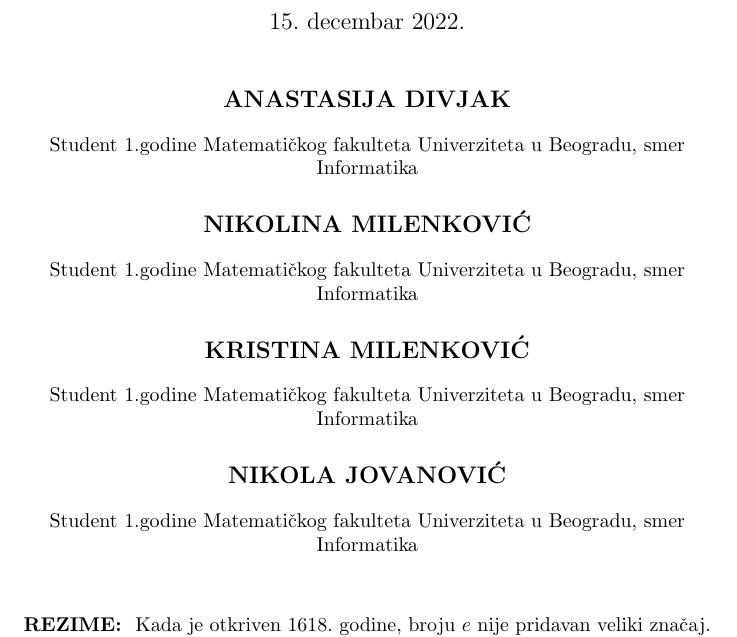
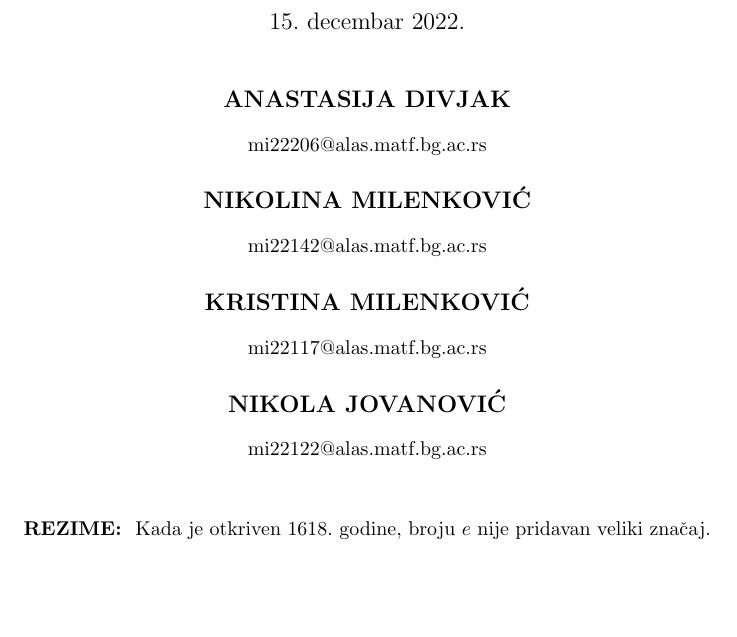
Before and after one commit to dzonimatf03/23_TNP2022, a LaTeX document (23_DivjakMilenkovicMilenkovicJovanovic.tex): part of page 1 of 10, cut so that both start at the same text, the shorter picture padded with empty space. Compiled offline with pdfLaTeX.

Commit message:
Update 23_DivjakMilenkovicMilenkovicJovanovic.tex

```diff
--- a/23_DivjakMilenkovicMilenkovicJovanovic.tex
+++ b/23_DivjakMilenkovicMilenkovicJovanovic.tex
@@ -24,20 +24,20 @@
 
 \section*{\large{ANASTASIJA DIVJAK}}
 
-\paragraph{\normalfont{Student 1.godine Matematičkog fakulteta Univerziteta u Beogradu, smer Informatika}}
+\paragraph{\normalfont{mi22206@alas.matf.bg.ac.rs}}
 
 \section*{\large{NIKOLINA MILENKOVIĆ}}
 
-\paragraph{\normalfont Student 1.godine Matematičkog fakulteta Univerziteta u Beogradu, smer Informatika}
+\paragraph{\normalfont mi22142@alas.matf.bg.ac.rs}
 
 \section*{\large{KRISTINA MILENKOVIĆ}}
 
-\paragraph{\normalfont Student 1.godine Matematičkog fakulteta Univerziteta u Beogradu, smer Informatika}
+\paragraph{\normalfont mi22117@alas.matf.bg.ac.rs}
 
 \section*{\large{NIKOLA JOVANOVIĆ}}
 
 
-\paragraph{\normalfont {Student 1.godine Matematičkog fakulteta Univerziteta u Beogradu, smer Informatika}}
+\paragraph{\normalfont {mi22122@alas.matf.bg.ac.rs}}
 
 
 
```
